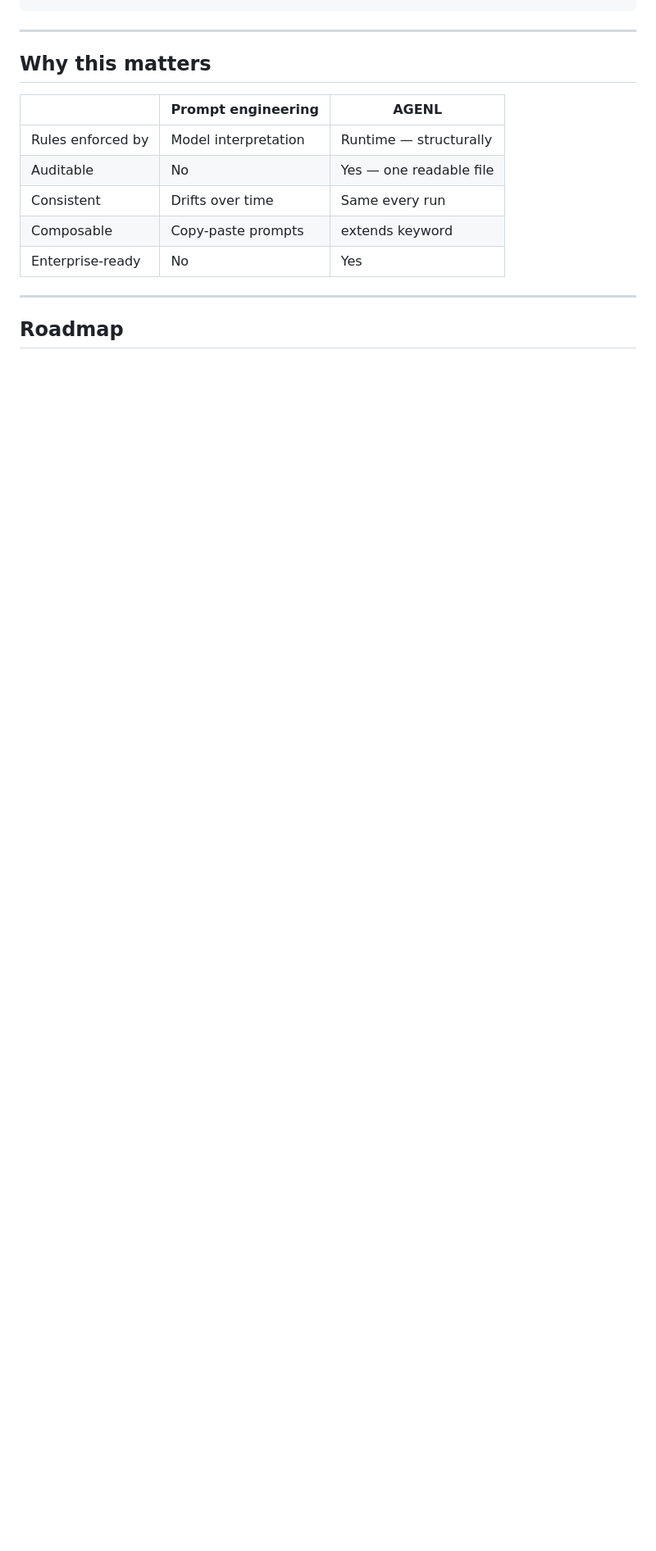
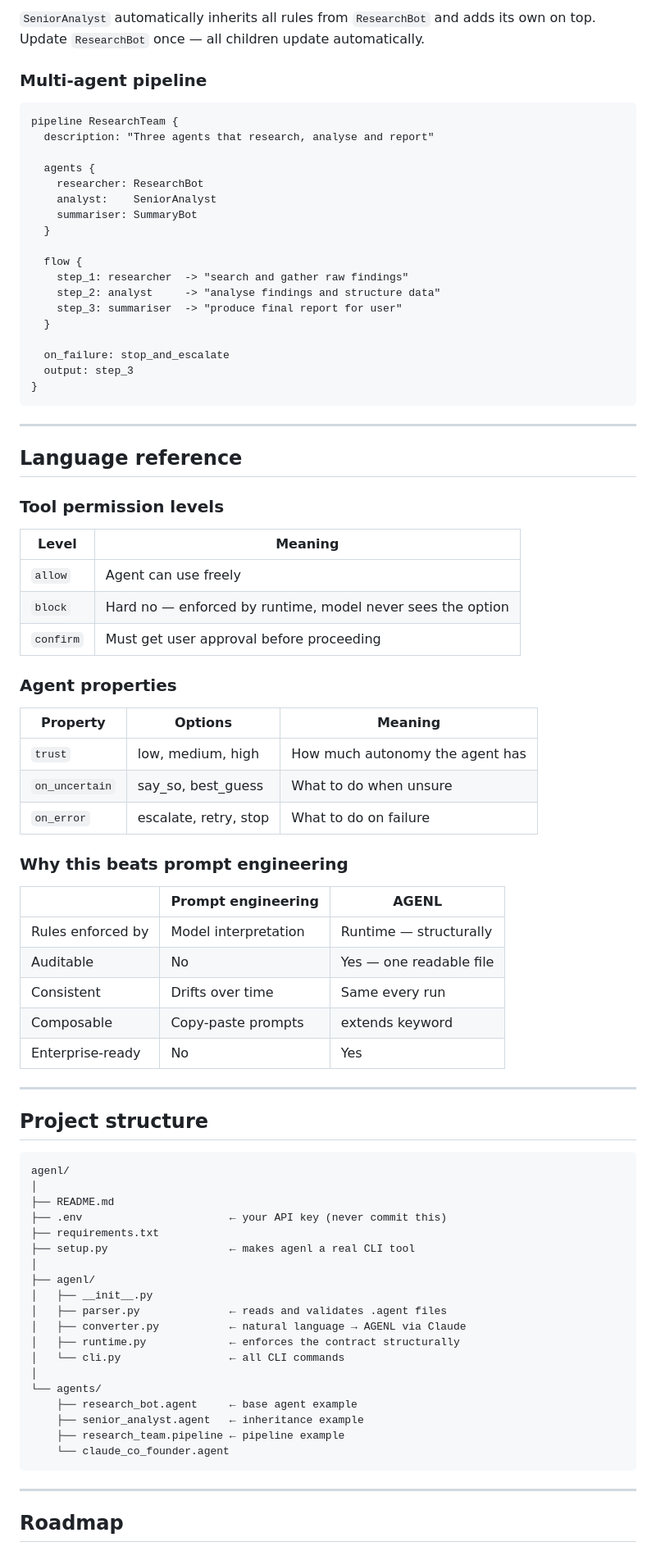
Before and after one commit to ShanthiniShans/agenl, a Markdown page: README.md, the part around one of its changes. Shown at 82% size. Drawn GitHub-style; blank space fills up the shorter version.

Commit message:
Update README for Phase 2 — full CLI documentation

````diff
--- a/README.md
+++ b/README.md
@@ -164,8 +122,50 @@ confirm — must get user approval before proceeding
+`SeniorAnalyst` automatically inherits all rules from `ResearchBot`
+and adds its own on top. Update `ResearchBot` once — all children
+update automatically.
+
+### Multi-agent pipeline
+```
+pipeline ResearchTeam {
+  description: "Three agents that research, analyse and report"
+
+  agents {
+    researcher: ResearchBot
+    analyst:    SeniorAnalyst
+    summariser: SummaryBot
+  }
+
+  flow {
+    step_1: researcher  -> "search and gather raw findings"
+    step_2: analyst     -> "analyse findings and structure data"
+    step_3: summariser  -> "produce final report for user"
+  }
+
+  on_failure: stop_and_escalate
+  output: step_3
+}
 ```
 
 ---
 
-## Why this matters
+## Language reference
+
+### Tool permission levels
+
+| Level | Meaning |
+|---|---|
+| `allow` | Agent can use freely |
+| `block` | Hard no — enforced by runtime, model never sees the option |
+| `confirm` | Must get user approval before proceeding |
+
+### Agent properties
+
+| Property | Options | Meaning |
+|---|---|---|
+| `trust` | low, medium, high | How much autonomy the agent has |
+| `on_uncertain` | say_so, best_guess | What to do when unsure |
+| `on_error` | escalate, retry, stop | What to do on failure |
+
+### Why this beats prompt engineering
 
 | | Prompt engineering | AGENL |
 |---|---|---|
@@ -177,5 +177,30 @@ confirm — must get user approval before proceeding
 
 ---
 
+## Project structure
+```
+agenl/
+│
+├── README.md
+├── .env                       ← your API key (never commit this)
+├── requirements.txt
+├── setup.py                   ← makes agenl a real CLI tool
+│
+├── agenl/
+│   ├── __init__.py
+│   ├── parser.py              ← reads and validates .agent files
+│   ├── converter.py           ← natural language → AGENL via Claude
+│   ├── runtime.py             ← enforces the contract structurally
+│   └── cli.py                 ← all CLI commands
+│
+└── agents/
+    ├── research_bot.agent     ← base agent example
+    ├── senior_analyst.agent   ← inheritance example
+    ├── research_team.pipeline ← pipeline example
+    └── claude_co_founder.agent
+```
+
+---
+
 ## Roadmap
 
````
Also changed, not shown: other parts of README.md (+73 -116 lines).
